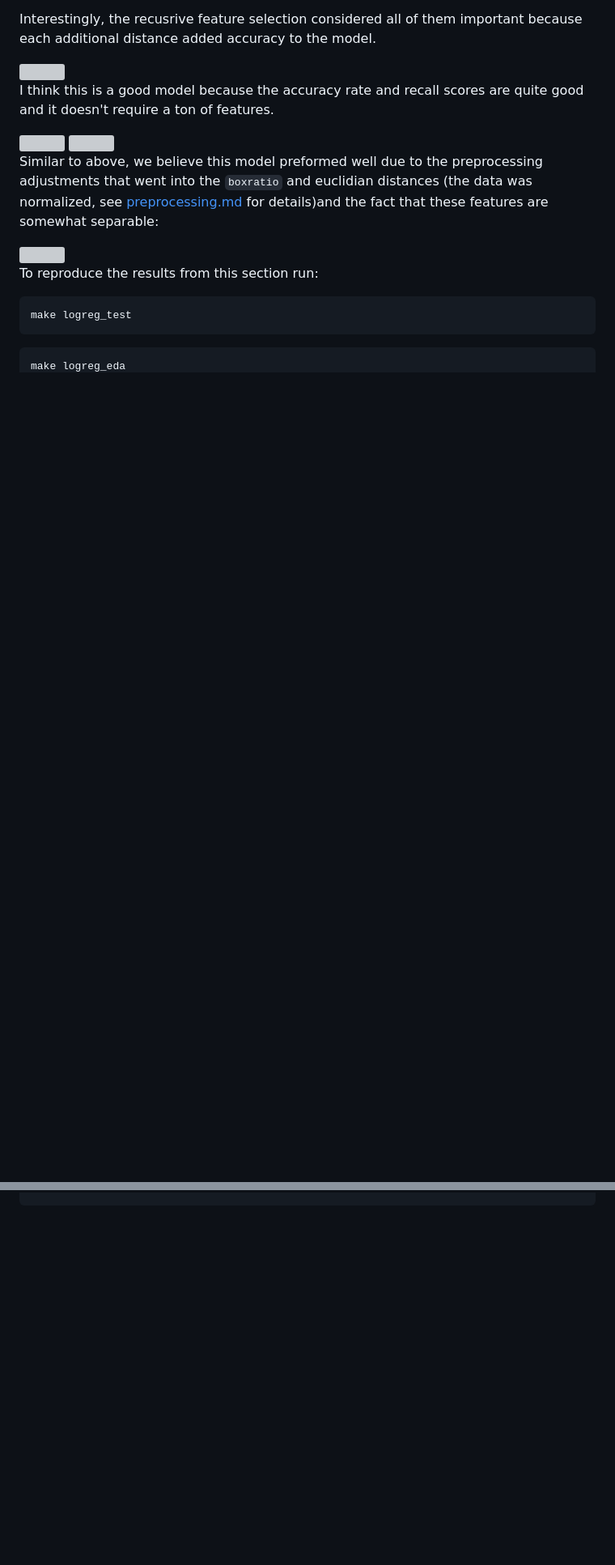
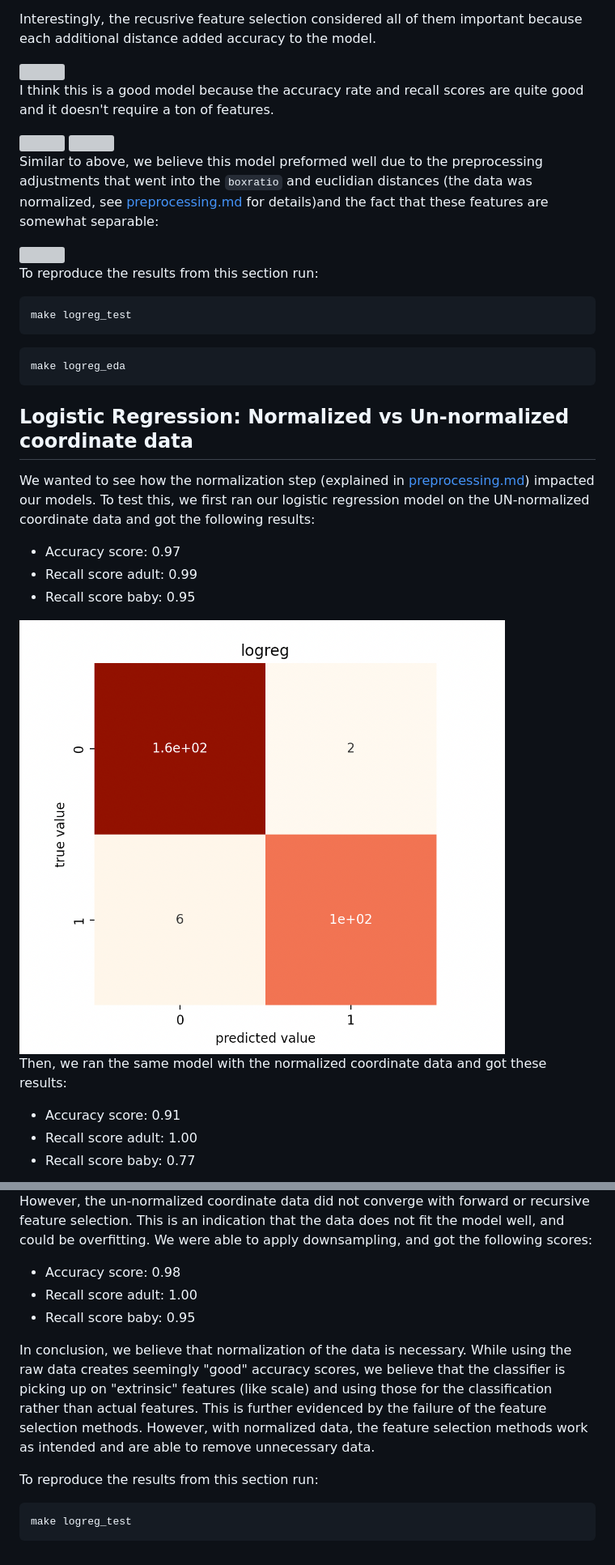
Before and after one commit to ds5110/faces, a Markdown page: logreg.md, 2 parts joined by grey strips. Shown at 81% size. Rendered like a GitHub page; pictures changed too: figs/un_norm_nf_cmat.png (added); blank space fills up the shorter version; grey boxes are pictures that could not be loaded.

Commit message:
testing norm vs non norm coords

````diff
--- a/logreg.md
+++ b/logreg.md
@@ -155,3 +155,17 @@ make logreg_test
 ```
 make logreg_eda
 ```
+
+## Logistic Regression: Normalized vs Un-normalized coordinate data
+We wanted to see how the normalization step (explained in [preprocessing.md](preprocessing.md)) impacted our models. To test this, we first ran our logistic regression model on the UN-normalized coordinate data and got the following results:
+* Accuracy score: 0.97
+* Recall score adult: 0.99
+* Recall score baby: 0.95
+
+<img src="figs/un_norm_nf_cmat.png" width=600>
+
+Then, we ran the same model with the normalized coordinate data and got these results:
+* Accuracy score: 0.91
+* Recall score adult: 1.00
+* Recall score baby: 0.77
+
@@ -157,0 +187,11 @@ make logreg_eda
+However, the un-normalized coordinate data did not converge with forward or recursive feature selection. This is an indication that the data does not fit the model well, and could be overfitting. We were able to apply downsampling, and got the following scores:
+* Accuracy score: 0.98
+* Recall score adult: 1.00
+* Recall score baby: 0.95
+
+In conclusion, we believe that normalization of the data is necessary. While using the raw data creates seemingly "good" accuracy scores, we believe that the classifier is picking up on "extrinsic" features (like scale) and using those for the classification rather than actual features. This is further evidenced by the failure of the feature selection methods. However, with normalized data, the feature selection methods work as intended and are able to remove unnecessary data.
+
+To reproduce the results from this section run:
+```
+make logreg_test
+```
````
Also changed, not shown: other parts of logreg.md (+15 -0 lines), figs/cv_norm_29.png (added), figs/norm_fd_cmat.png (added), figs/norm_nf_cmat.png (added), figs/unnorm_nf_d_cmat.png (added), 1 other file.
